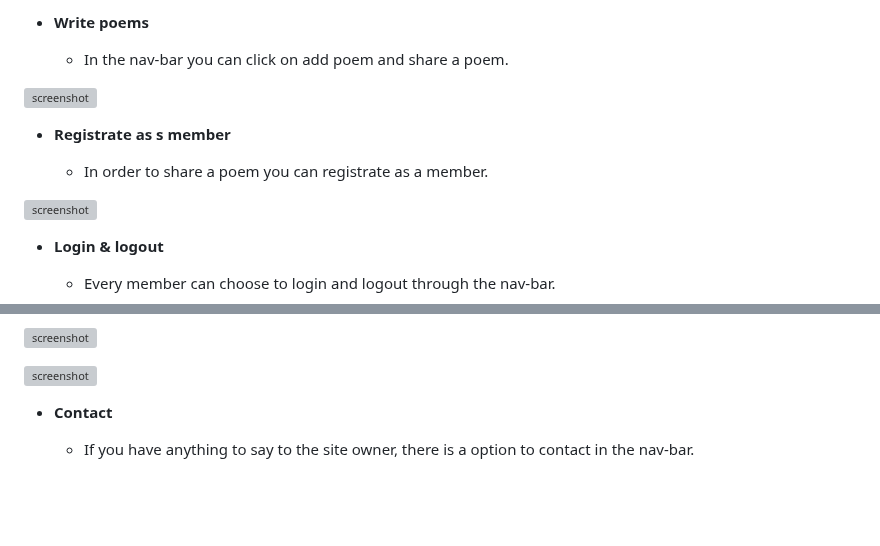
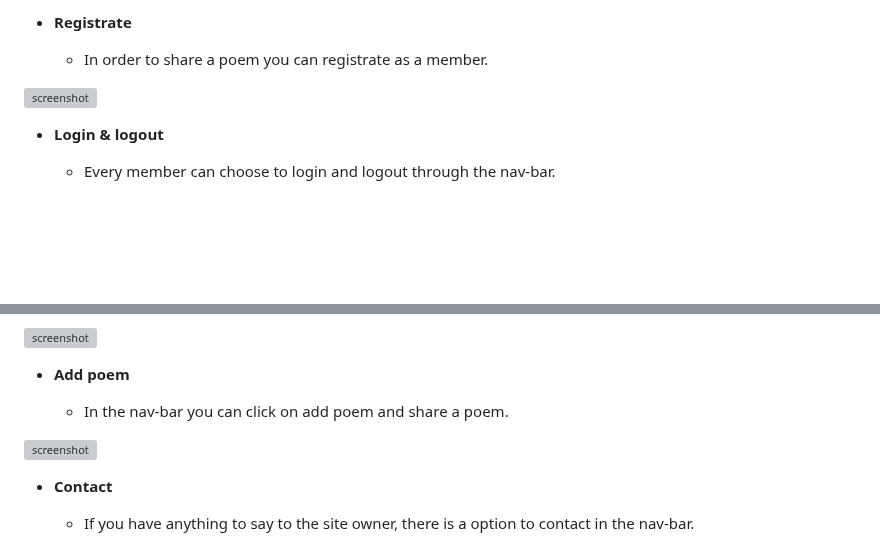
Before and after one commit to ilswh/poetic-society, a Markdown page: README.md, 2 parts joined by grey strips. Drawn GitHub-style; blank space fills up the shorter version; grey boxes are pictures that could not be loaded.

Commit message:
Arrange features in readme

```diff
--- a/README.md
+++ b/README.md
@@ -121,11 +122,5 @@ Poetic Society has five existing features all listed below and four future featu
 
-- **Write poems**
-
-    - In the nav-bar you can click on add poem and share a poem.
-
-![screenshot](documentation/feature02.png)
-
-- **Registrate as s member**
+- **Registrate**
 
     - In order to share a poem you can registrate as a member.
 
@@ -138,6 +135,11 @@ Poetic Society has five existing features all listed below and four future featu
 ![screenshot](documentation/feature04.png)
 
+- **Add poem**
+
+    - In the nav-bar you can click on add poem and share a poem.
+
 ![screenshot](documentation/feature05.png)
+
 
 - **Contact**
 
```
Also changed, not shown: other parts of README.md (+4 -1 lines).
